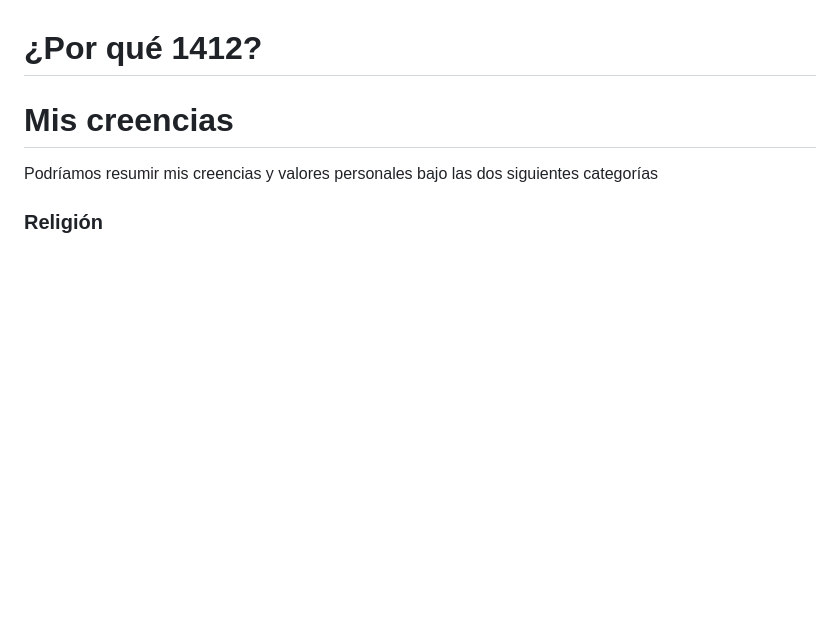
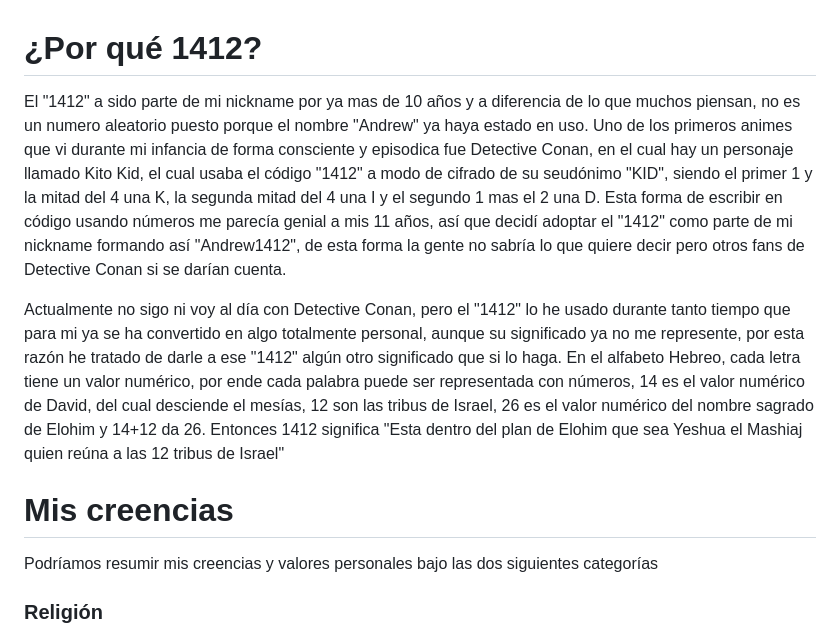
Before and after one commit to andrew1412/website, a Markdown page: about/sobre-mi.md, the part around the change. Rendered like a GitHub page; blank space fills up the shorter version.

```diff
--- a/about/sobre-mi.md
+++ b/about/sobre-mi.md
@@ -31,9 +31,31 @@ siempre quieren que alguien les haga cariño y se preocupe por ellos.
 
 # ¿Por qué 1412?
 
+El "1412" a sido parte de mi nickname por ya mas de 10 años y a diferencia de lo
+que muchos piensan, no es un numero aleatorio puesto porque el nombre "Andrew"
+ya haya estado en uso. Uno de los primeros animes que vi durante mi infancia de
+forma consciente y episodica fue Detective Conan, en el cual hay un personaje
+llamado Kito Kid, el cual usaba el código "1412" a modo de cifrado de su
+seudónimo "KID", siendo el primer 1 y la mitad del 4 una K, la segunda mitad del
+4 una I y el segundo 1 mas el 2 una D. Esta forma de escribir en código usando
+números me parecía genial a mis 11 años, así que decidí adoptar el "1412" como
+parte de mi nickname formando así "Andrew1412", de esta forma la gente no sabría
+lo que quiere decir pero otros fans de Detective Conan si se darían cuenta.
+
+Actualmente no sigo ni voy al día con Detective Conan, pero el "1412" lo he
+usado durante tanto tiempo que para mi ya se ha convertido en algo totalmente
+personal, aunque su significado ya no me represente, por esta razón he tratado
+de darle a ese "1412" algún otro significado que si lo haga. En el alfabeto
+Hebreo, cada letra tiene un valor numérico, por ende cada palabra puede ser
+representada con números, 14 es el valor numérico de David, del cual desciende
+el mesías, 12 son las tribus de Israel, 26 es el valor numérico del nombre
+sagrado de Elohim y 14+12 da 26. Entonces 1412 significa "Esta dentro del plan
+de Elohim que sea Yeshua el Mashiaj quien reúna a las 12 tribus de Israel"
+
 # Mis creencias
 
-Podríamos resumir mis creencias y valores personales bajo las dos siguientes categorías
+Podríamos resumir mis creencias y valores personales bajo las dos siguientes
+categorías
 
 ### Religión
 
```
